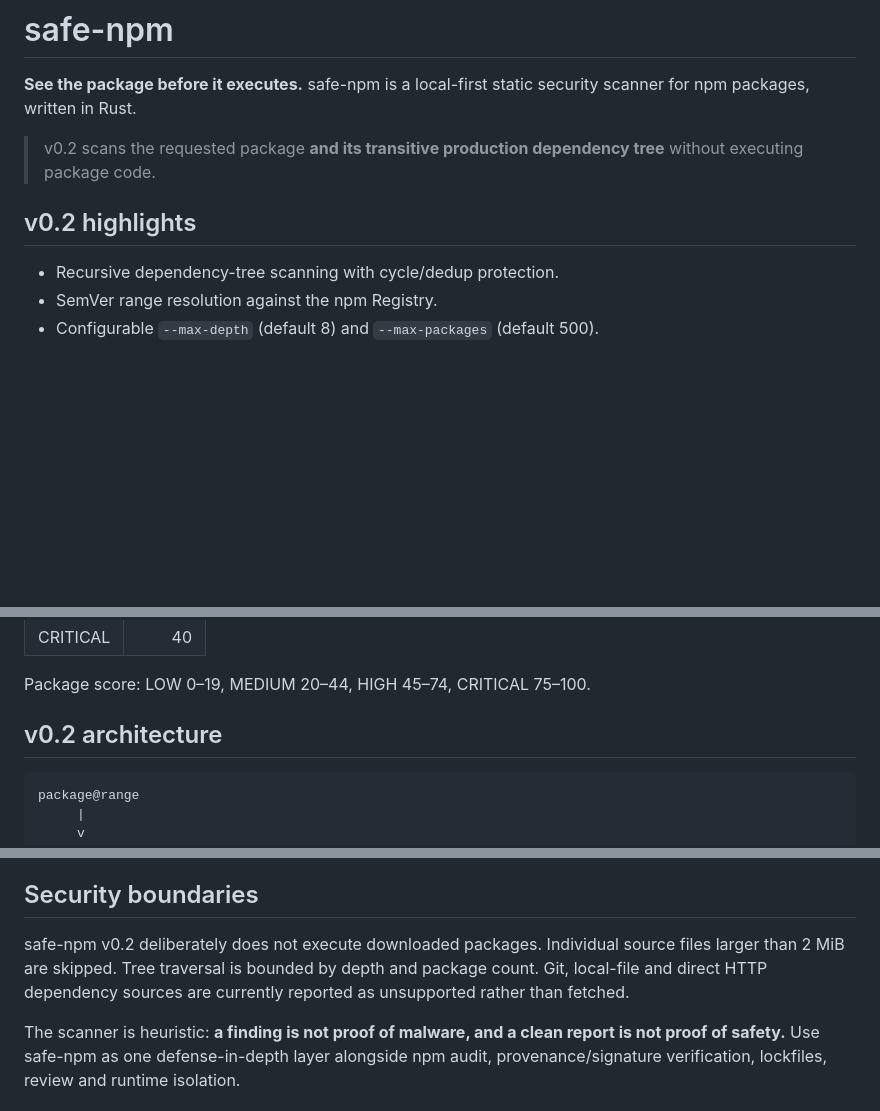
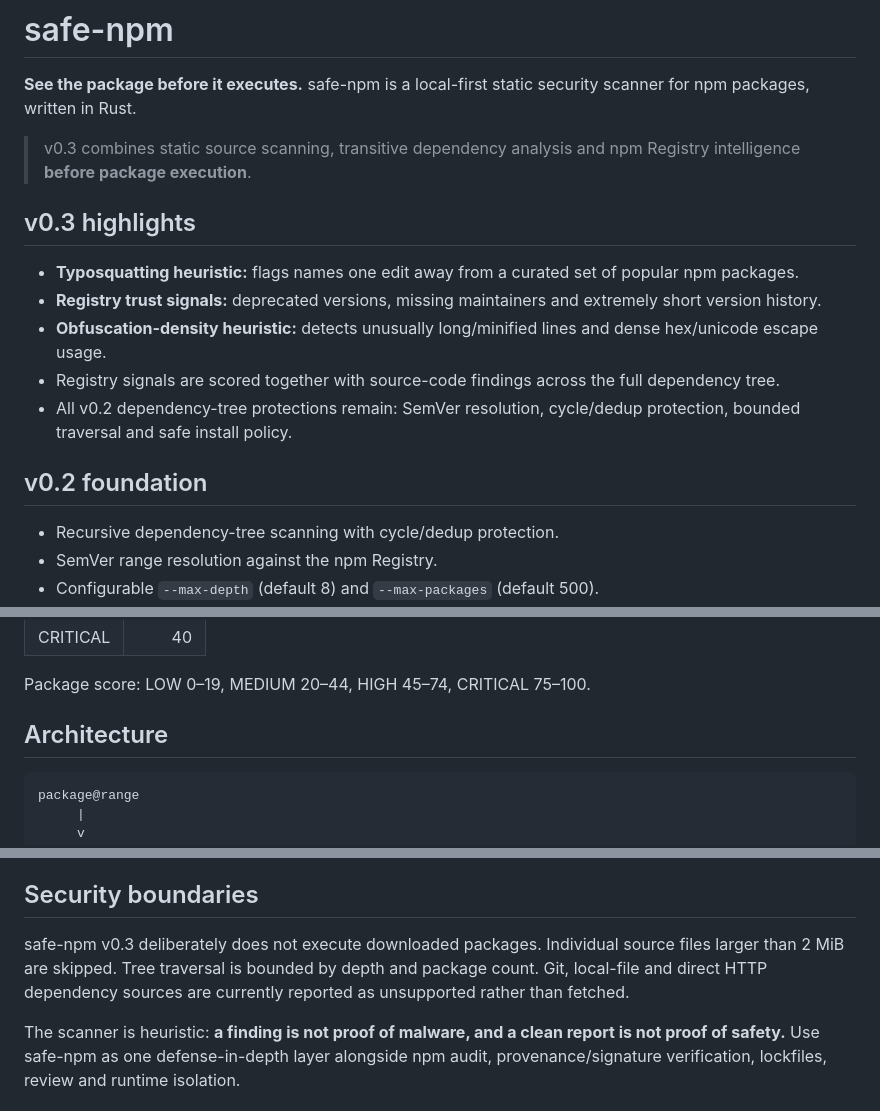
Before and after one commit to mdnbras/safe-npm, a Markdown page: README.md, 3 parts joined by grey strips. Drawn GitHub-style; blank space fills up the shorter version.

Commit message:
docs: document safe-npm v0.3 intelligence

````diff
--- a/README.md
+++ b/README.md
@@ -2,9 +2,17 @@
 
 **See the package before it executes.** safe-npm is a local-first static security scanner for npm packages, written in Rust.
 
-> v0.2 scans the requested package **and its transitive production dependency tree** without executing package code.
+> v0.3 combines static source scanning, transitive dependency analysis and npm Registry intelligence **before package execution**.
 
-## v0.2 highlights
+## v0.3 highlights
+
+- **Typosquatting heuristic:** flags names one edit away from a curated set of popular npm packages.
+- **Registry trust signals:** deprecated versions, missing maintainers and extremely short version history.
+- **Obfuscation-density heuristic:** detects unusually long/minified lines and dense hex/unicode escape usage.
+- Registry signals are scored together with source-code findings across the full dependency tree.
+- All v0.2 dependency-tree protections remain: SemVer resolution, cycle/dedup protection, bounded traversal and safe install policy.
+
+## v0.2 foundation
 
 - Recursive dependency-tree scanning with cycle/dedup protection.
 - SemVer range resolution against the npm Registry.
@@ -66,7 +74,7 @@ The current ruleset looks for lifecycle scripts, process/shell execution, dynami
 
 Package score: LOW 0–19, MEDIUM 20–44, HIGH 45–74, CRITICAL 75–100.
 
-## v0.2 architecture
+## Architecture
 
 ```text
 package@range
@@ -105,7 +113,7 @@ If Pages is configured to use **GitHub Actions** as its source, pushes affecting
 
 ## Security boundaries
 
-safe-npm v0.2 deliberately does not execute downloaded packages. Individual source files larger than 2 MiB are skipped. Tree traversal is bounded by depth and package count. Git, local-file and direct HTTP dependency sources are currently reported as unsupported rather than fetched.
+safe-npm v0.3 deliberately does not execute downloaded packages. Individual source files larger than 2 MiB are skipped. Tree traversal is bounded by depth and package count. Git, local-file and direct HTTP dependency sources are currently reported as unsupported rather than fetched.
 
 The scanner is heuristic: **a finding is not proof of malware, and a clean report is not proof of safety.** Use safe-npm as one defense-in-depth layer alongside npm audit, provenance/signature verification, lockfiles, review and runtime isolation.
 
````
